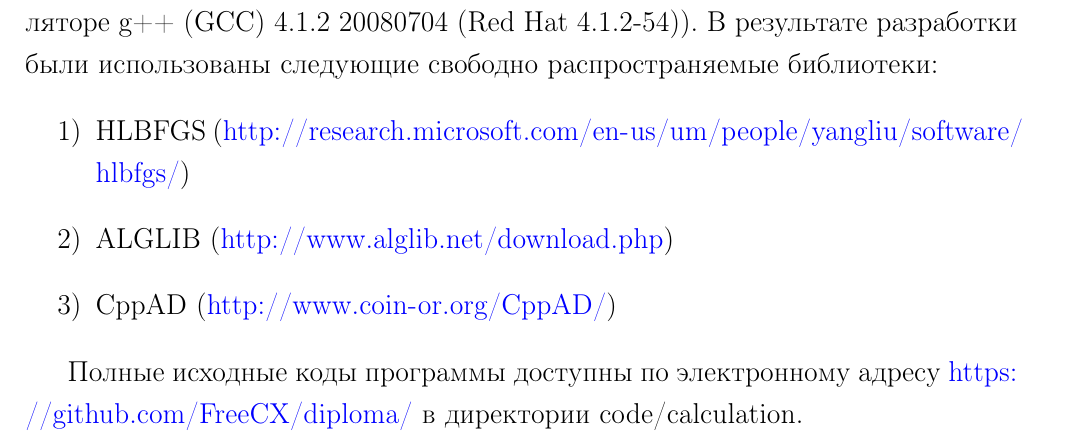
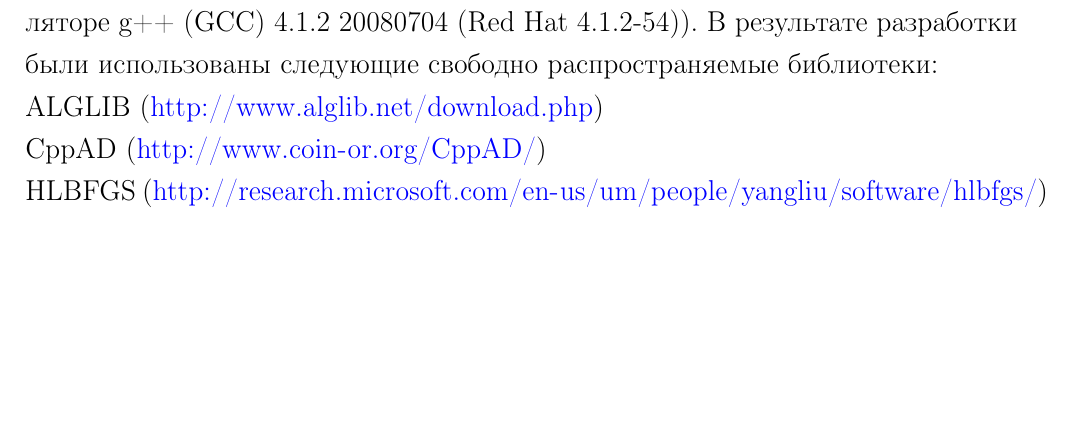
Before and after one commit to FreeCX/diploma, a LaTeX thesis (text/00-diploma.tex, which reads text/10-apps.tex): part of page 54 of 82, cut so that both start at the same text, the shorter picture padded with empty space. Compiled offline with pdfLaTeX.

Commit message:
[upd] style

```diff
--- a/text/10-apps.tex
+++ b/text/10-apps.tex
@@ -8,16 +8,11 @@
 Программа численного моделирования структуры вихрей абрикосова написана на
 языке программирования С++ (работоспособность проверена на компиляторе g++
 (GCC) 4.1.2 20080704 (Red Hat 4.1.2-54)). В результате разработки были
-использованы следующие свободно распространяемые библиотеки:
-\begin{enumerate}
-    \item \emph{HLBFGS}
+использованы следующие свободно распространяемые библиотеки: \\
+\emph{ALGLIB} (\url{http://www.alglib.net/download.php}) \\
+\emph{CppAD} (\url{http://www.coin-or.org/CppAD/}) \\
+\emph{HLBFGS}
 (\url{http://research.microsoft.com/en-us/um/people/yangliu/software/hlbfgs/})
-    \item \emph{ALGLIB} (\url{http://www.alglib.net/download.php})
-    \item \emph{CppAD} (\url{http://www.coin-or.org/CppAD/})
-\end{enumerate}
-
-Полные исходные коды программы доступны по электронному адресу
-\url{https://github.com/FreeCX/diploma/} в директории \emph{code/calculation}.
 
 \newpage
 
```
